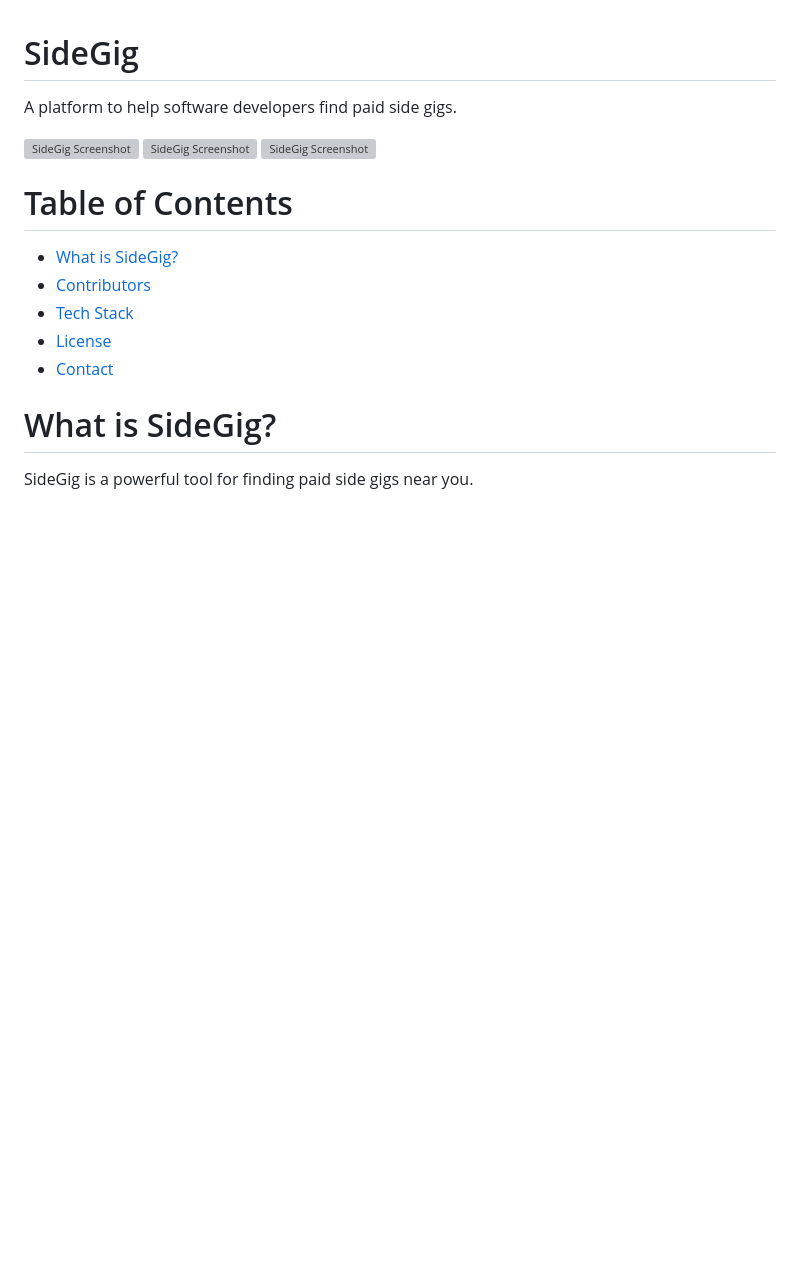
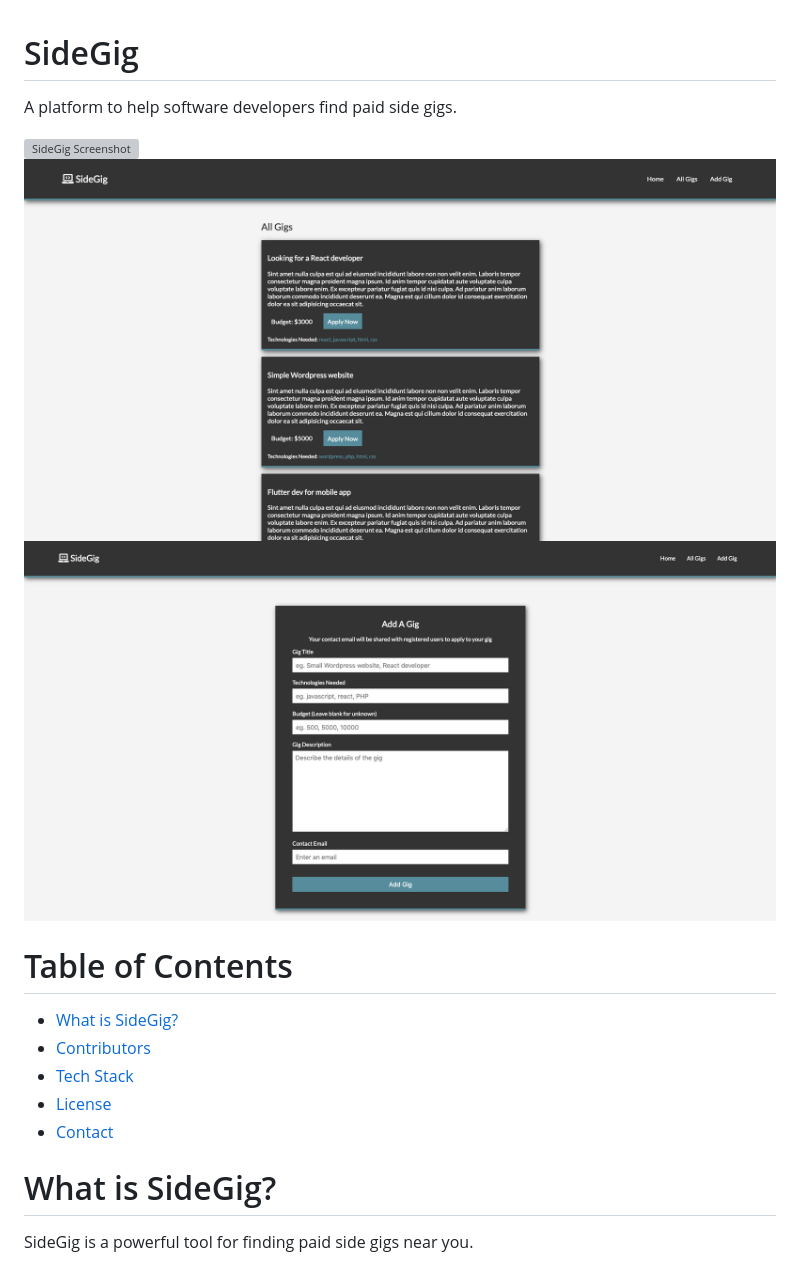
Before and after one commit to Mousto097/SideGig, a Markdown page: README.md, the part around the change. GitHub-like rendering; pictures changed too: WikiImages/AddAGig.png (added), WikiImages/ShowAllGigs.png (added); blank space fills up the shorter version; grey boxes are pictures that could not be loaded.

Commit message:
Added wiki images

```diff
--- a/README.md
+++ b/README.md
@@ -2,9 +2,9 @@
 
 A platform to help software developers find paid side gigs.
 
-![SideGig Screenshot](WikiImages/SideGigHomepage.png?raw=true)
-![SideGig Screenshot](WikiImages/SideGigAllGigsHomepage.png?raw=true)
-![SideGig Screenshot](WikiImages/SideGigAddGigHomepage.png?raw=true)
+![SideGig Screenshot](WikiImages/Homepage.png?raw=true)
+![SideGig Screenshot](WikiImages/ShowAllGigs.png?raw=true)
+![SideGig Screenshot](WikiImages/AddAGig.png?raw=true)
 
 # Table of Contents
 
```
Also changed, not shown: 1 other file.
